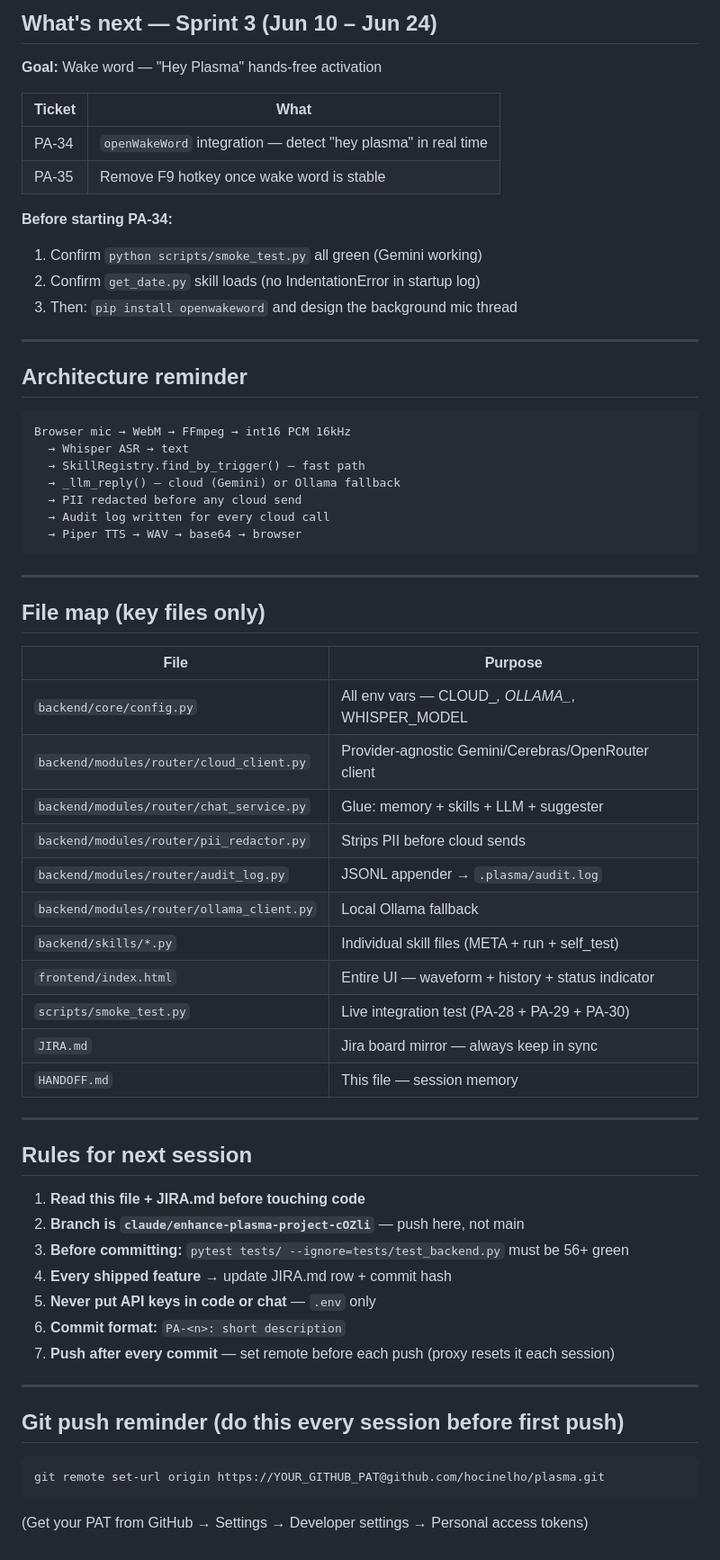
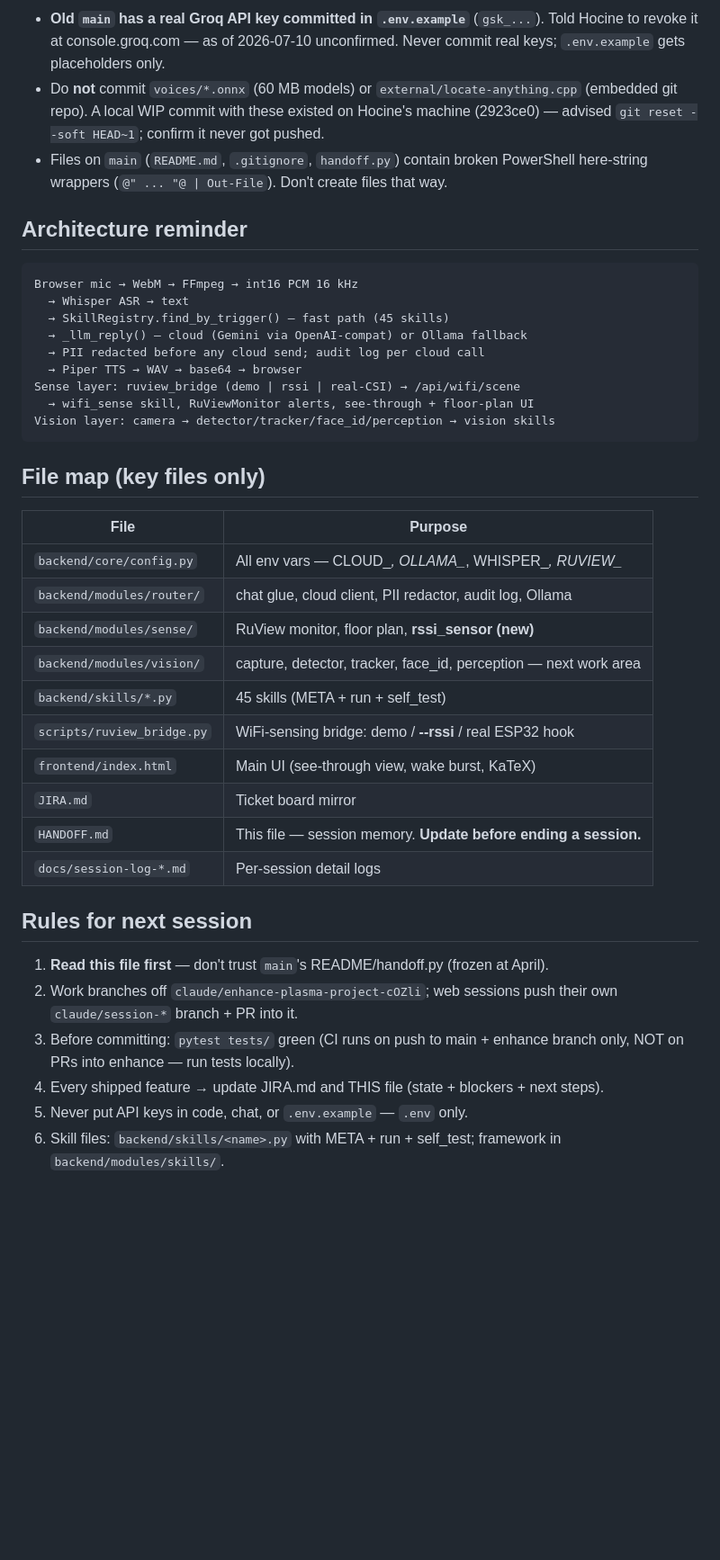
Before and after one commit to hocinelho/plasma, a Markdown page: HANDOFF.md, the part around one of its changes. Shown at 90% size. GitHub-like rendering; blank space fills up the shorter version.

````diff
--- a/HANDOFF.md
+++ b/HANDOFF.md
@@ -54,67 +37,42 @@ He ran this command — should be resolved, but confirm next session.
 
-## What's next — Sprint 3 (Jun 10 – Jun 24)
-
-**Goal:** Wake word — "Hey Plasma" hands-free activation
-
-| Ticket | What |
-|---|---|
-| PA-34 | `openWakeWord` integration — detect "hey plasma" in real time |
-| PA-35 | Remove F9 hotkey once wake word is stable |
-
-**Before starting PA-34:**
-1. Confirm `python scripts/smoke_test.py` all green (Gemini working)
-2. Confirm `get_date.py` skill loads (no IndentationError in startup log)
-3. Then: `pip install openwakeword` and design the background mic thread
-
----
+- **Old `main` has a real Groq API key committed in `.env.example`** (`gsk_...`). Told Hocine to revoke it at console.groq.com — as of 2026-07-10 unconfirmed. Never commit real keys; `.env.example` gets placeholders only.
+- Do **not** commit `voices/*.onnx` (60 MB models) or `external/locate-anything.cpp` (embedded git repo). A local WIP commit with these existed on Hocine's machine (2923ce0) — advised `git reset --soft HEAD~1`; confirm it never got pushed.
+- Files on `main` (`README.md`, `.gitignore`, `handoff.py`) contain broken PowerShell here-string wrappers (`@" ... "@ | Out-File`). Don't create files that way.
 
 ## Architecture reminder
 
 ```
-Browser mic → WebM → FFmpeg → int16 PCM 16kHz
+Browser mic → WebM → FFmpeg → int16 PCM 16 kHz
   → Whisper ASR → text
-  → SkillRegistry.find_by_trigger() — fast path
-  → _llm_reply() — cloud (Gemini) or Ollama fallback
-  → PII redacted before any cloud send
-  → Audit log written for every cloud call
+  → SkillRegistry.find_by_trigger() — fast path (45 skills)
+  → _llm_reply() — cloud (Gemini via OpenAI-compat) or Ollama fallback
+  → PII redacted before any cloud send; audit log per cloud call
   → Piper TTS → WAV → base64 → browser
+Sense layer: ruview_bridge (demo | rssi | real-CSI) → /api/wifi/scene
+  → wifi_sense skill, RuViewMonitor alerts, see-through + floor-plan UI
+Vision layer: camera → detector/tracker/face_id/perception → vision skills
 ```
-
----
 
 ## File map (key files only)
 
 | File | Purpose |
 |---|---|
-| `backend/core/config.py` | All env vars — CLOUD_*, OLLAMA_*, WHISPER_MODEL |
-| `backend/modules/router/cloud_client.py` | Provider-agnostic Gemini/Cerebras/OpenRouter client |
-| `backend/modules/router/chat_service.py` | Glue: memory + skills + LLM + suggester |
-| `backend/modules/router/pii_redactor.py` | Strips PII before cloud sends |
-| `backend/modules/router/audit_log.py` | JSONL appender → `.plasma/audit.log` |
-| `backend/modules/router/ollama_client.py` | Local Ollama fallback |
-| `backend/skills/*.py` | Individual skill files (META + run + self_test) |
-| `frontend/index.html` | Entire UI — waveform + history + status indicator |
-| `scripts/smoke_test.py` | Live integration test (PA-28 + PA-29 + PA-30) |
-| `JIRA.md` | Jira board mirror — always keep in sync |
-| `HANDOFF.md` | This file — session memory |
-
----
+| `backend/core/config.py` | All env vars — CLOUD_*, OLLAMA_*, WHISPER_*, RUVIEW_* |
+| `backend/modules/router/` | chat glue, cloud client, PII redactor, audit log, Ollama |
+| `backend/modules/sense/` | RuView monitor, floor plan, **rssi_sensor (new)** |
+| `backend/modules/vision/` | capture, detector, tracker, face_id, perception — next work area |
+| `backend/skills/*.py` | 45 skills (META + run + self_test) |
+| `scripts/ruview_bridge.py` | WiFi-sensing bridge: demo / **--rssi** / real ESP32 hook |
+| `frontend/index.html` | Main UI (see-through view, wake burst, KaTeX) |
+| `JIRA.md` | Ticket board mirror |
+| `HANDOFF.md` | This file — session memory. **Update before ending a session.** |
+| `docs/session-log-*.md` | Per-session detail logs |
 
 ## Rules for next session
 
-1. **Read this file + JIRA.md before touching code**
-2. **Branch is `claude/enhance-plasma-project-cOZli`** — push here, not main
-3. **Before committing:** `pytest tests/ --ignore=tests/test_backend.py` must be 56+ green
-4. **Every shipped feature** → update JIRA.md row + commit hash
-5. **Never put API keys in code or chat** — `.env` only
-6. **Commit format:** `PA-<n>: short description`
-7. **Push after every commit** — set remote before each push (proxy resets it each session)
-
----
-
-## Git push reminder (do this every session before first push)
-
-```bash
-git remote set-url origin https://YOUR_GITHUB_PAT@github.com/hocinelho/plasma.git
-```
-(Get your PAT from GitHub → Settings → Developer settings → Personal access tokens)
+1. **Read this file first** — don't trust `main`'s README/handoff.py (frozen at April).
+2. Work branches off `claude/enhance-plasma-project-cOZli`; web sessions push their own `claude/session-*` branch + PR into it.
+3. Before committing: `pytest tests/` green (CI runs on push to main + enhance branch only, NOT on PRs into enhance — run tests locally).
+4. Every shipped feature → update JIRA.md and THIS file (state + blockers + next steps).
+5. Never put API keys in code, chat, or `.env.example` — `.env` only.
+6. Skill files: `backend/skills/<name>.py` with META + run + self_test; framework in `backend/modules/skills/`.
````
Also changed, not shown: other parts of HANDOFF.md (+21 -38 lines), docs/session-log-2026-07-10.md (added, +81 -0 lines).
